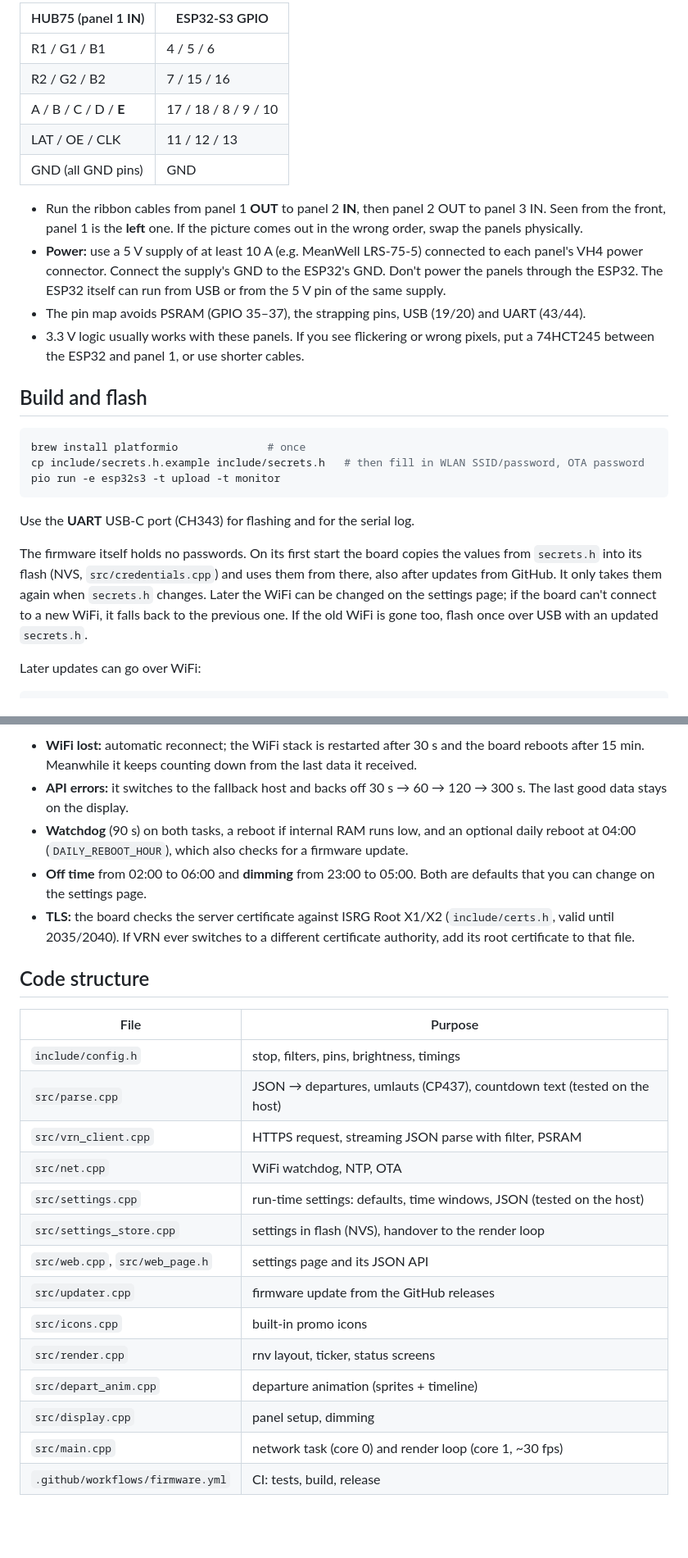
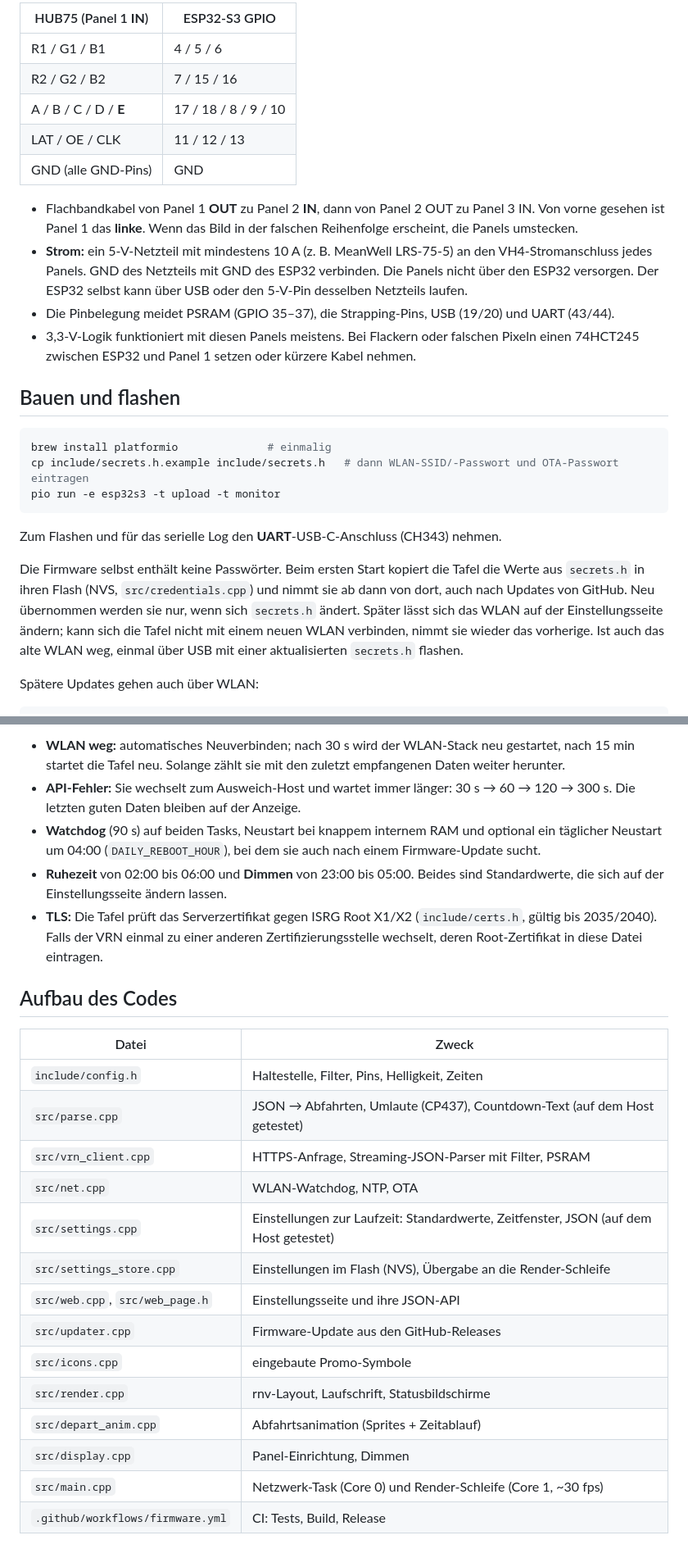
Before and after one commit to vincent0tto/FrankysBahnabfahrtstafel, a Markdown page: README.md, 2 parts joined by grey strips. Shown at 82% size. Rendered like a GitHub page; blank space fills up the shorter version.

````diff
--- a/README.md
+++ b/README.md
@@ -79,38 +82,40 @@ without one, but registering is the polite thing to do.
 
-| HUB75 (panel 1 **IN**) | ESP32-S3 GPIO |
+| HUB75 (Panel 1 **IN**) | ESP32-S3 GPIO |
 |---|---|
 | R1 / G1 / B1 | 4 / 5 / 6 |
 | R2 / G2 / B2 | 7 / 15 / 16 |
 | A / B / C / D / **E** | 17 / 18 / 8 / 9 / 10 |
 | LAT / OE / CLK | 11 / 12 / 13 |
-| GND (all GND pins) | GND |
+| GND (alle GND-Pins) | GND |
 
-- Run the ribbon cables from panel 1 **OUT** to panel 2 **IN**, then panel 2 OUT to panel 3 IN.
-  Seen from the front, panel 1 is the **left** one. If the picture comes out in the wrong order,
-  swap the panels physically.
-- **Power:** use a 5 V supply of at least 10 A (e.g. MeanWell LRS‑75‑5) connected to each panel's
-  VH4 power connector. Connect the supply's GND to the ESP32's GND. Don't power the panels
-  through the ESP32. The ESP32 itself can run from USB or from the 5 V pin of the same supply.
-- The pin map avoids PSRAM (GPIO 35–37), the strapping pins, USB (19/20) and UART (43/44).
-- 3.3 V logic usually works with these panels. If you see flickering or wrong pixels, put a
-  74HCT245 between the ESP32 and panel 1, or use shorter cables.
+- Flachbandkabel von Panel 1 **OUT** zu Panel 2 **IN**, dann von Panel 2 OUT zu Panel 3 IN.
+  Von vorne gesehen ist Panel 1 das **linke**. Wenn das Bild in der falschen Reihenfolge
+  erscheint, die Panels umstecken.
+- **Strom:** ein 5-V-Netzteil mit mindestens 10 A (z. B. MeanWell LRS‑75‑5) an den
+  VH4-Stromanschluss jedes Panels. GND des Netzteils mit GND des ESP32 verbinden. Die Panels
+  nicht über den ESP32 versorgen. Der ESP32 selbst kann über USB oder den 5-V-Pin desselben
+  Netzteils laufen.
+- Die Pinbelegung meidet PSRAM (GPIO 35–37), die Strapping-Pins, USB (19/20) und UART (43/44).
+- 3,3-V-Logik funktioniert mit diesen Panels meistens. Bei Flackern oder falschen Pixeln einen
+  74HCT245 zwischen ESP32 und Panel 1 setzen oder kürzere Kabel nehmen.
 
-## Build and flash
+## Bauen und flashen
 
 ```bash
-brew install platformio              # once
-cp include/secrets.h.example include/secrets.h   # then fill in WLAN SSID/password, OTA password
+brew install platformio              # einmalig
+cp include/secrets.h.example include/secrets.h   # dann WLAN-SSID/-Passwort und OTA-Passwort eintragen
 pio run -e esp32s3 -t upload -t monitor
 ```
 
-Use the **UART** USB-C port (CH343) for flashing and for the serial log.
+Zum Flashen und für das serielle Log den **UART**-USB-C-Anschluss (CH343) nehmen.
 
-The firmware itself holds no passwords. On its first start the board copies the values from
-`secrets.h` into its flash (NVS, `src/credentials.cpp`) and uses them from there, also after
-updates from GitHub. It only takes them again when `secrets.h` changes. Later the WiFi can be
-changed on the settings page; if the board can't connect to a new WiFi, it falls back to the
-previous one. If the old WiFi is gone too, flash once over USB with an updated `secrets.h`.
+Die Firmware selbst enthält keine Passwörter. Beim ersten Start kopiert die Tafel die Werte aus
+`secrets.h` in ihren Flash (NVS, `src/credentials.cpp`) und nimmt sie ab dann von dort, auch
+nach Updates von GitHub. Neu übernommen werden sie nur, wenn sich `secrets.h` ändert. Später
+lässt sich das WLAN auf der Einstellungsseite ändern; kann sich die Tafel nicht mit einem neuen
+WLAN verbinden, nimmt sie wieder das vorherige. Ist auch das alte WLAN weg, einmal über USB mit
+einer aktualisierten `secrets.h` flashen.
 
-Later updates can go over WiFi:
+Spätere Updates gehen auch über WLAN:
 
 ```bash
@@ -186,31 +193,32 @@ These tests need a host compiler. If you haven't accepted the Xcode license yet,
 
-- **WiFi lost:** automatic reconnect; the WiFi stack is restarted after 30 s and the board
-  reboots after 15 min. Meanwhile it keeps counting down from the last data it received.
-- **API errors:** it switches to the fallback host and backs off 30 s → 60 → 120 → 300 s.
-  The last good data stays on the display.
-- **Watchdog** (90 s) on both tasks, a reboot if internal RAM runs low, and an optional daily
-  reboot at 04:00 (`DAILY_REBOOT_HOUR`), which also checks for a firmware update.
-- **Off time** from 02:00 to 06:00 and **dimming** from 23:00 to 05:00. Both are defaults that
-  you can change on the settings page.
-- **TLS:** the board checks the server certificate against ISRG Root X1/X2 (`include/certs.h`,
-  valid until 2035/2040). If VRN ever switches to a different certificate authority, add its
-  root certificate to that file.
+- **WLAN weg:** automatisches Neuverbinden; nach 30 s wird der WLAN-Stack neu gestartet, nach
+  15 min startet die Tafel neu. Solange zählt sie mit den zuletzt empfangenen Daten weiter herunter.
+- **API-Fehler:** Sie wechselt zum Ausweich-Host und wartet immer länger: 30 s → 60 → 120 → 300 s.
+  Die letzten guten Daten bleiben auf der Anzeige.
+- **Watchdog** (90 s) auf beiden Tasks, Neustart bei knappem internem RAM und optional ein
+  täglicher Neustart um 04:00 (`DAILY_REBOOT_HOUR`), bei dem sie auch nach einem
+  Firmware-Update sucht.
+- **Ruhezeit** von 02:00 bis 06:00 und **Dimmen** von 23:00 bis 05:00. Beides sind
+  Standardwerte, die sich auf der Einstellungsseite ändern lassen.
+- **TLS:** Die Tafel prüft das Serverzertifikat gegen ISRG Root X1/X2 (`include/certs.h`,
+  gültig bis 2035/2040). Falls der VRN einmal zu einer anderen Zertifizierungsstelle wechselt,
+  deren Root-Zertifikat in diese Datei eintragen.
 
-## Code structure
+## Aufbau des Codes
 
-| File | Purpose |
+| Datei | Zweck |
 |---|---|
-| `include/config.h` | stop, filters, pins, brightness, timings |
-| `src/parse.cpp` | JSON → departures, umlauts (CP437), countdown text (tested on the host) |
-| `src/vrn_client.cpp` | HTTPS request, streaming JSON parse with filter, PSRAM |
-| `src/net.cpp` | WiFi watchdog, NTP, OTA |
-| `src/settings.cpp` | run-time settings: defaults, time windows, JSON (tested on the host) |
-| `src/settings_store.cpp` | settings in flash (NVS), handover to the render loop |
-| `src/web.cpp`, `src/web_page.h` | settings page and its JSON API |
-| `src/updater.cpp` | firmware update from the GitHub releases |
-| `src/icons.cpp` | built-in promo icons |
-| `src/render.cpp` | rnv layout, ticker, status screens |
-| `src/depart_anim.cpp` | departure animation (sprites + timeline) |
-| `src/display.cpp` | panel setup, dimming |
-| `src/main.cpp` | network task (core 0) and render loop (core 1, ~30 fps) |
-| `.github/workflows/firmware.yml` | CI: tests, build, release |
+| `include/config.h` | Haltestelle, Filter, Pins, Helligkeit, Zeiten |
+| `src/parse.cpp` | JSON → Abfahrten, Umlaute (CP437), Countdown-Text (auf dem Host getestet) |
+| `src/vrn_client.cpp` | HTTPS-Anfrage, Streaming-JSON-Parser mit Filter, PSRAM |
+| `src/net.cpp` | WLAN-Watchdog, NTP, OTA |
+| `src/settings.cpp` | Einstellungen zur Laufzeit: Standardwerte, Zeitfenster, JSON (auf dem Host getestet) |
+| `src/settings_store.cpp` | Einstellungen im Flash (NVS), Übergabe an die Render-Schleife |
+| `src/web.cpp`, `src/web_page.h` | Einstellungsseite und ihre JSON-API |
+| `src/updater.cpp` | Firmware-Update aus den GitHub-Releases |
+| `src/icons.cpp` | eingebaute Promo-Symbole |
+| `src/render.cpp` | rnv-Layout, Laufschrift, Statusbildschirme |
+| `src/depart_anim.cpp` | Abfahrtsanimation (Sprites + Zeitablauf) |
+| `src/display.cpp` | Panel-Einrichtung, Dimmen |
+| `src/main.cpp` | Netzwerk-Task (Core 0) und Render-Schleife (Core 1, ~30 fps) |
+| `.github/workflows/firmware.yml` | CI: Tests, Build, Release |
````
Also changed, not shown: other parts of README.md (+94 -89 lines).
